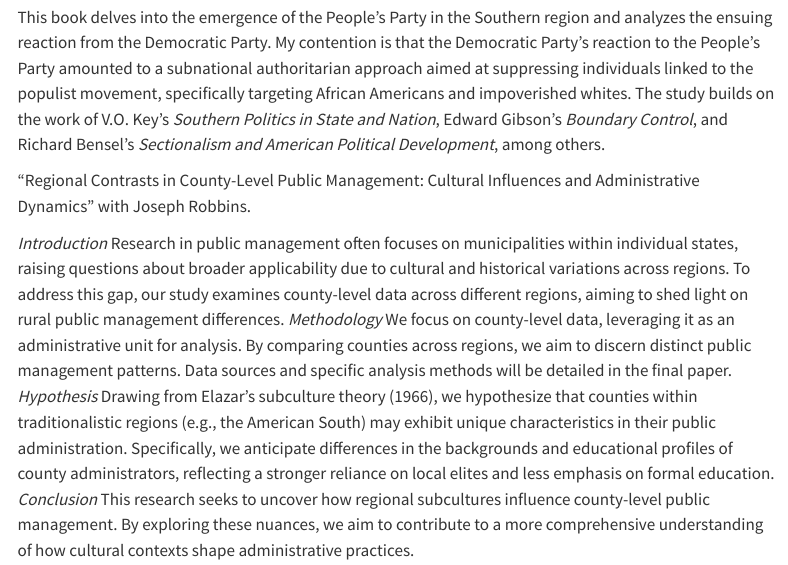
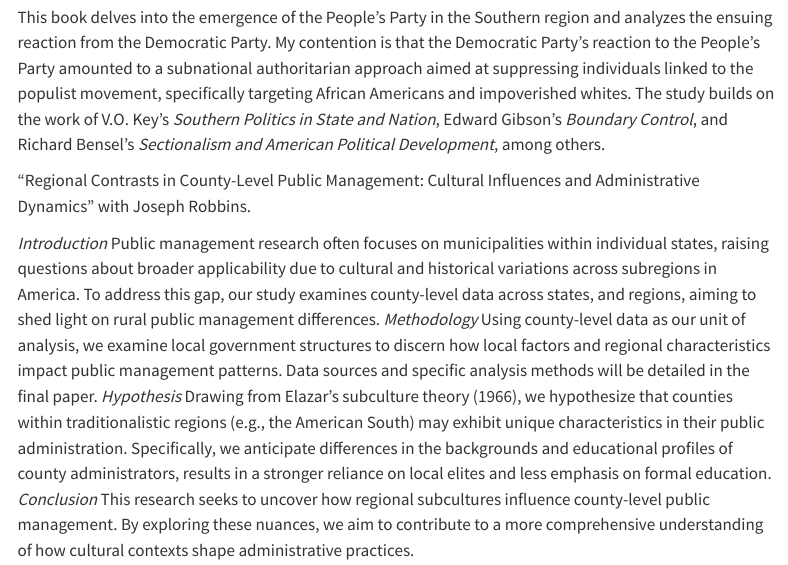
Before and after one commit to keitheleejr/keitheleejr, a Quarto document (research.qmd): the page in a window 1100 px wide, from 1380 px down. Rendered offline with R 4.5, knitr and Pandoc in place of Quarto, with nearby package versions; menus at the side of the page are left out.

Commit message:
Updated research page to reflect changes in the citadel paper proposal.

```diff
--- a/research.qmd
+++ b/research.qmd
@@ -55,4 +55,4 @@ This book delves into the emergence of the People's Party in the Southern region
 
 "Regional Contrasts in County-Level Public Management: Cultural Influences and Administrative Dynamics" with Joseph Robbins.
 
-_Introduction_ Research in public management often focuses on municipalities within individual states, raising questions about broader applicability due to cultural and historical variations across regions. To address this gap, our study examines county-level data across different regions, aiming to shed light on rural public management differences. _Methodology_ We focus on county-level data, leveraging it as an administrative unit for analysis. By comparing counties across regions, we aim to discern distinct public management patterns. Data sources and specific analysis methods will be detailed in the final paper. _Hypothesis_ Drawing from Elazar's subculture theory (1966), we hypothesize that counties within traditionalistic regions (e.g., the American South) may exhibit unique characteristics in their public administration. Specifically, we anticipate differences in the backgrounds and educational profiles of county administrators, reflecting a stronger reliance on local elites and less emphasis on formal education. _Conclusion_ This research seeks to uncover how regional subcultures influence county-level public management. By exploring these nuances, we aim to contribute to a more comprehensive understanding of how cultural contexts shape administrative practices.
+_Introduction_ Public management research often focuses on municipalities within individual states, raising questions about broader applicability due to cultural and historical variations across subregions in America. To address this gap, our study examines county-level data across states, and regions, aiming to shed light on rural public management differences. _Methodology_ Using county-level data as our unit of analysis, we examine local government structures to discern how local factors and regional characteristics impact public management patterns. Data sources and specific analysis methods will be detailed in the final paper. _Hypothesis_ Drawing from Elazar's subculture theory (1966), we hypothesize that counties within traditionalistic regions (e.g., the American South) may exhibit unique characteristics in their public administration. Specifically, we anticipate differences in the backgrounds and educational profiles of county administrators, results in a stronger reliance on local elites and less emphasis on formal education. _Conclusion_ This research seeks to uncover how regional subcultures influence county-level public management. By exploring these nuances, we aim to contribute to a more comprehensive understanding of how cultural contexts shape administrative practices.
```
Also changed, not shown: 2 other files.
